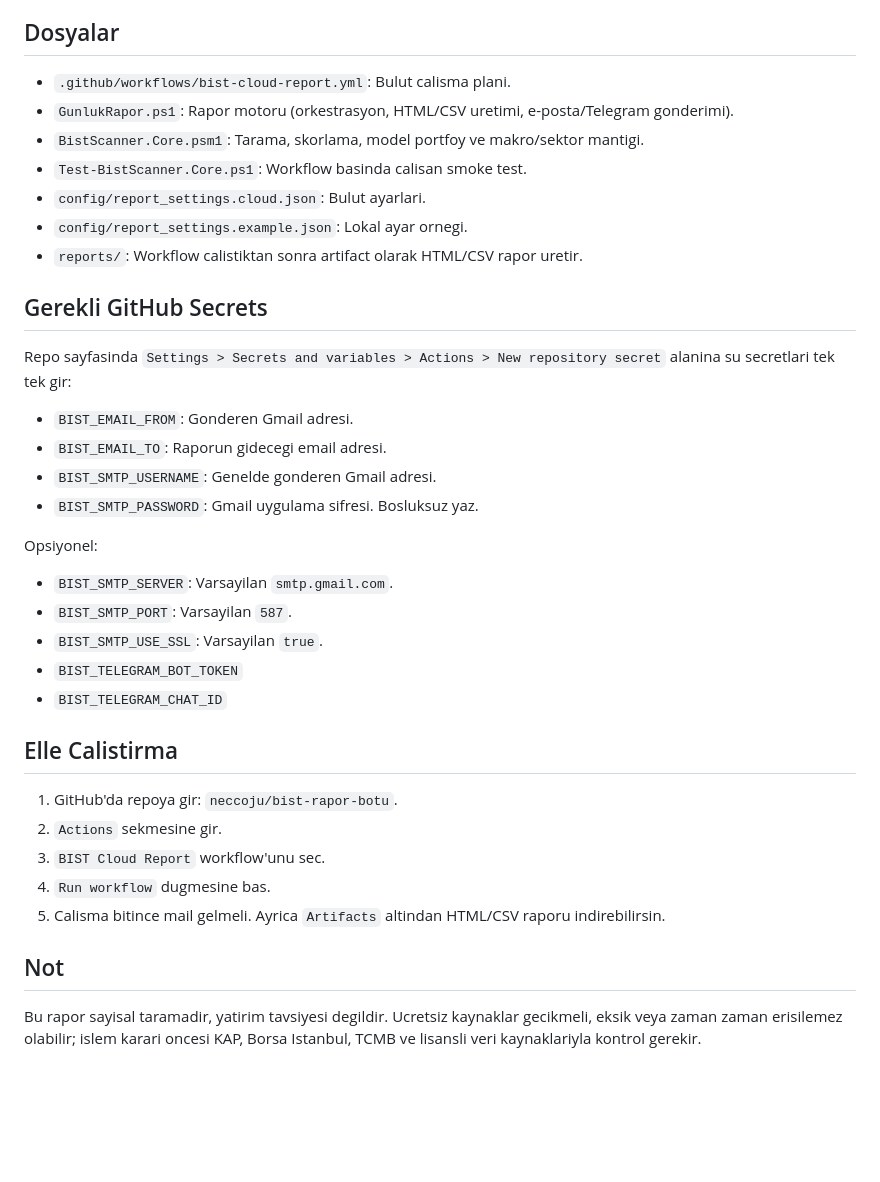
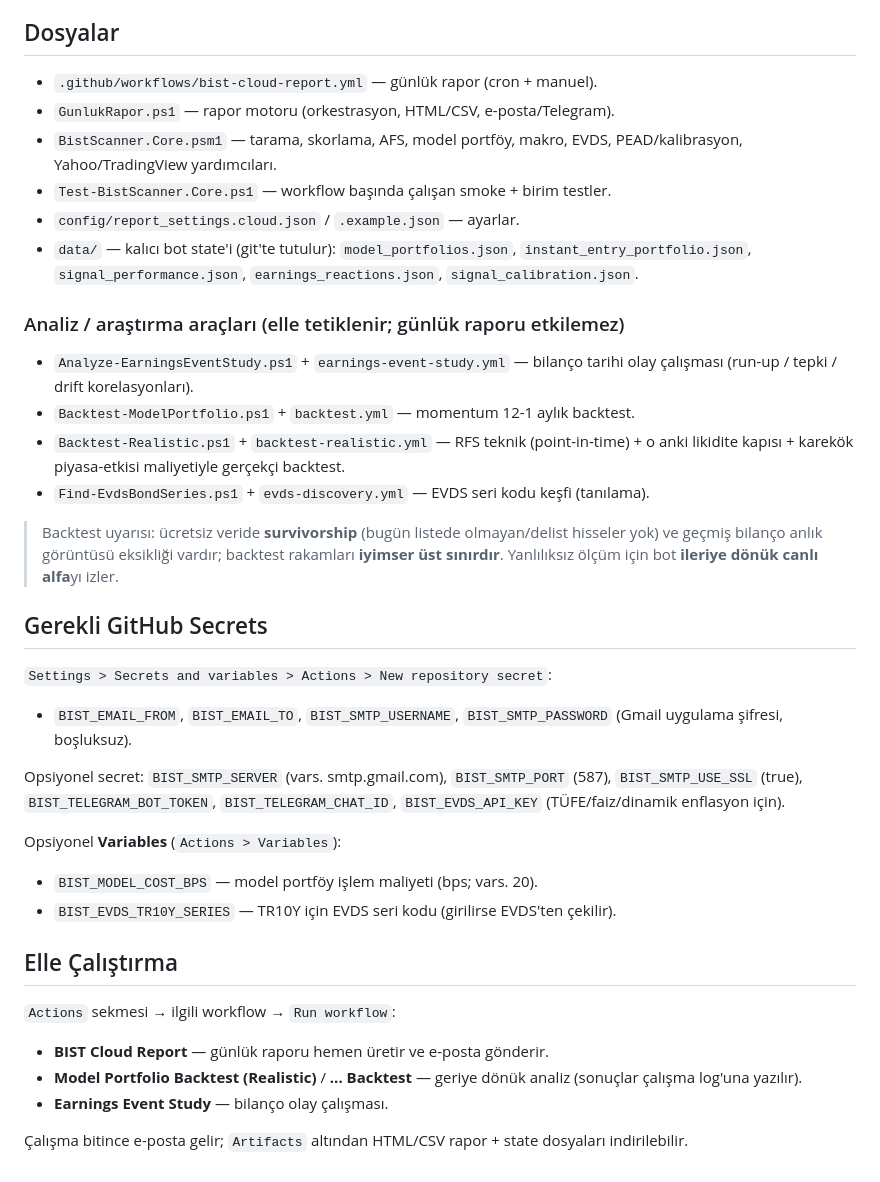
Before and after one commit to neccoju/bist-rapor-botu, a Markdown page: README.md, the part around one of its changes. GitHub-like rendering; blank space fills up the shorter version.

```diff
--- a/README.md
+++ b/README.md
@@ -16,39 +86,52 @@ Bu surum masaustundeki gunluk rapor motoruyla ayni mantigi calistirir: workflow
 
 ## Dosyalar
 
-- `.github/workflows/bist-cloud-report.yml`: Bulut calisma plani.
-- `GunlukRapor.ps1`: Rapor motoru (orkestrasyon, HTML/CSV uretimi, e-posta/Telegram gonderimi).
-- `BistScanner.Core.psm1`: Tarama, skorlama, model portfoy ve makro/sektor mantigi.
-- `Test-BistScanner.Core.ps1`: Workflow basinda calisan smoke test.
-- `config/report_settings.cloud.json`: Bulut ayarlari.
-- `config/report_settings.example.json`: Lokal ayar ornegi.
-- `reports/`: Workflow calistiktan sonra artifact olarak HTML/CSV rapor uretir.
+- `.github/workflows/bist-cloud-report.yml` — günlük rapor (cron + manuel).
+- `GunlukRapor.ps1` — rapor motoru (orkestrasyon, HTML/CSV, e-posta/Telegram).
+- `BistScanner.Core.psm1` — tarama, skorlama, AFS, model portföy, makro, EVDS,
+  PEAD/kalibrasyon, Yahoo/TradingView yardımcıları.
+- `Test-BistScanner.Core.ps1` — workflow başında çalışan smoke + birim testler.
+- `config/report_settings.cloud.json` / `.example.json` — ayarlar.
+- `data/` — kalıcı bot state'i (git'te tutulur): `model_portfolios.json`,
+  `instant_entry_portfolio.json`, `signal_performance.json`, `earnings_reactions.json`,
+  `signal_calibration.json`.
+
+### Analiz / araştırma araçları (elle tetiklenir; günlük raporu etkilemez)
+
+- `Analyze-EarningsEventStudy.ps1` + `earnings-event-study.yml` — bilanço tarihi olay
+  çalışması (run-up / tepki / drift korelasyonları).
+- `Backtest-ModelPortfolio.ps1` + `backtest.yml` — momentum 12-1 aylık backtest.
+- `Backtest-Realistic.ps1` + `backtest-realistic.yml` — RFS teknik (point-in-time) +
+  o anki likidite kapısı + karekök piyasa-etkisi maliyetiyle gerçekçi backtest.
+- `Find-EvdsBondSeries.ps1` + `evds-discovery.yml` — EVDS seri kodu keşfi (tanılama).
+
+> Backtest uyarısı: ücretsiz veride **survivorship** (bugün listede olmayan/delist
+> hisseler yok) ve geçmiş bilanço anlık görüntüsü eksikliği vardır; backtest
+> rakamları **iyimser üst sınırdır**. Yanlılıksız ölçüm için bot **ileriye dönük
+> canlı alfa**yı izler.
 
 ## Gerekli GitHub Secrets
 
-Repo sayfasinda `Settings > Secrets and variables > Actions > New repository secret` alanina su secretlari tek tek gir:
+`Settings > Secrets and variables > Actions > New repository secret`:
 
-- `BIST_EMAIL_FROM`: Gonderen Gmail adresi.
-- `BIST_EMAIL_TO`: Raporun gidecegi email adresi.
-- `BIST_SMTP_USERNAME`: Genelde gonderen Gmail adresi.
-- `BIST_SMTP_PASSWORD`: Gmail uygulama sifresi. Bosluksuz yaz.
+- `BIST_EMAIL_FROM`, `BIST_EMAIL_TO`, `BIST_SMTP_USERNAME`, `BIST_SMTP_PASSWORD`
+  (Gmail uygulama şifresi, boşluksuz).
 
-Opsiyonel:
+Opsiyonel secret: `BIST_SMTP_SERVER` (vars. smtp.gmail.com), `BIST_SMTP_PORT` (587),
+`BIST_SMTP_USE_SSL` (true), `BIST_TELEGRAM_BOT_TOKEN`, `BIST_TELEGRAM_CHAT_ID`,
+`BIST_EVDS_API_KEY` (TÜFE/faiz/dinamik enflasyon için).
 
-- `BIST_SMTP_SERVER`: Varsayilan `smtp.gmail.com`.
-- `BIST_SMTP_PORT`: Varsayilan `587`.
-- `BIST_SMTP_USE_SSL`: Varsayilan `true`.
-- `BIST_TELEGRAM_BOT_TOKEN`
-- `BIST_TELEGRAM_CHAT_ID`
+Opsiyonel **Variables** (`Actions > Variables`):
+- `BIST_MODEL_COST_BPS` — model portföy işlem maliyeti (bps; vars. 20).
+- `BIST_EVDS_TR10Y_SERIES` — TR10Y için EVDS seri kodu (girilirse EVDS'ten çekilir).
 
-## Elle Calistirma
+## Elle Çalıştırma
 
-1. GitHub'da repoya gir: `neccoju/bist-rapor-botu`.
-2. `Actions` sekmesine gir.
-3. `BIST Cloud Report` workflow'unu sec.
-4. `Run workflow` dugmesine bas.
-5. Calisma bitince mail gelmeli. Ayrica `Artifacts` altindan HTML/CSV raporu indirebilirsin.
+`Actions` sekmesi → ilgili workflow → `Run workflow`:
+- **BIST Cloud Report** — günlük raporu hemen üretir ve e-posta gönderir.
+- **Model Portfolio Backtest (Realistic)** / **... Backtest** — geriye dönük analiz
+  (sonuçlar çalışma log'una yazılır).
+- **Earnings Event Study** — bilanço olay çalışması.
 
-## Not
-
-Bu rapor sayisal taramadir, yatirim tavsiyesi degildir. Ucretsiz kaynaklar gecikmeli, eksik veya zaman zaman erisilemez olabilir; islem karari oncesi KAP, Borsa Istanbul, TCMB ve lisansli veri kaynaklariyla kontrol gerekir.
+Çalışma bitince e-posta gelir; `Artifacts` altından HTML/CSV rapor + state
+dosyaları indirilebilir.
```
Also changed, not shown: other parts of README.md (+80 -10 lines).
